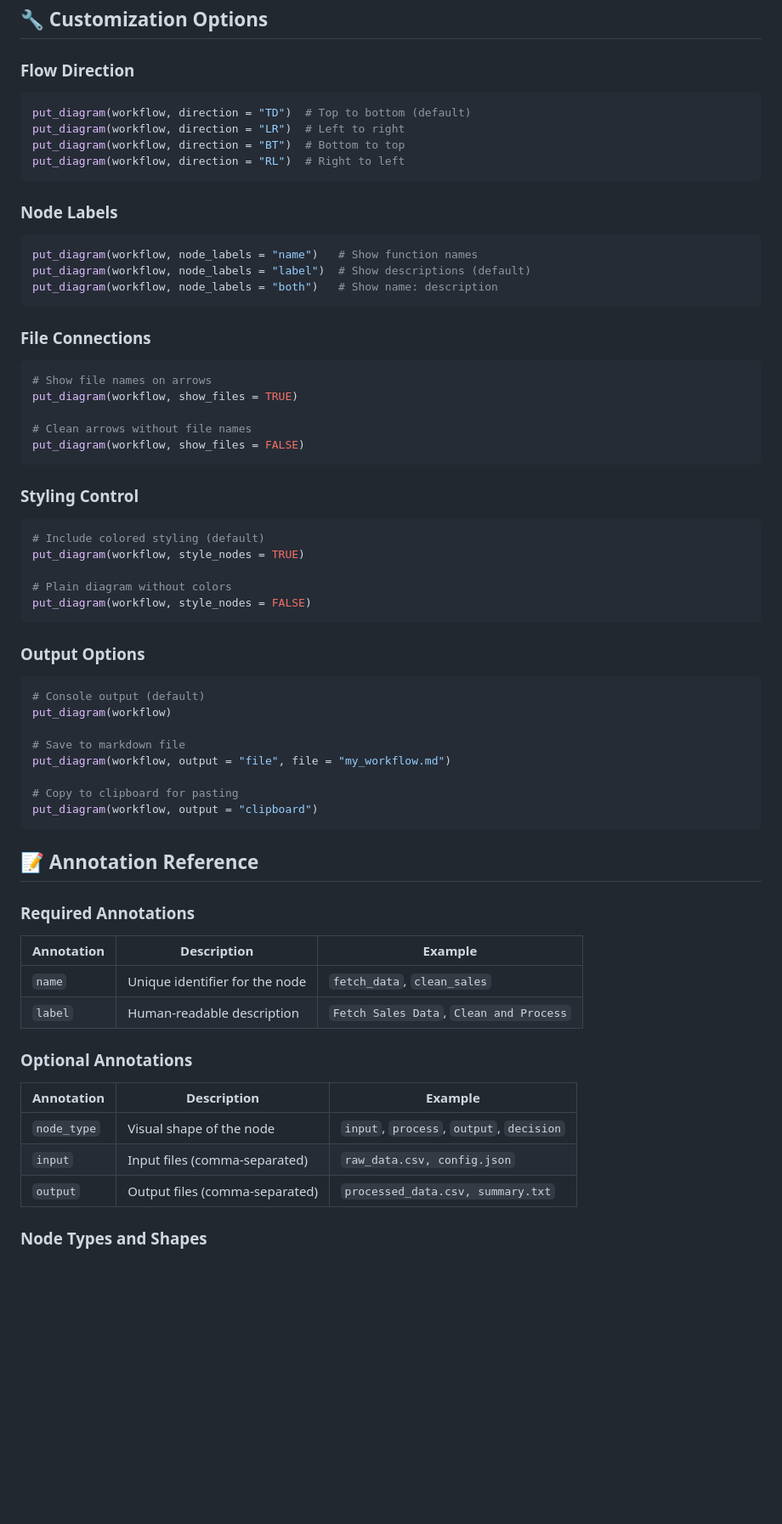
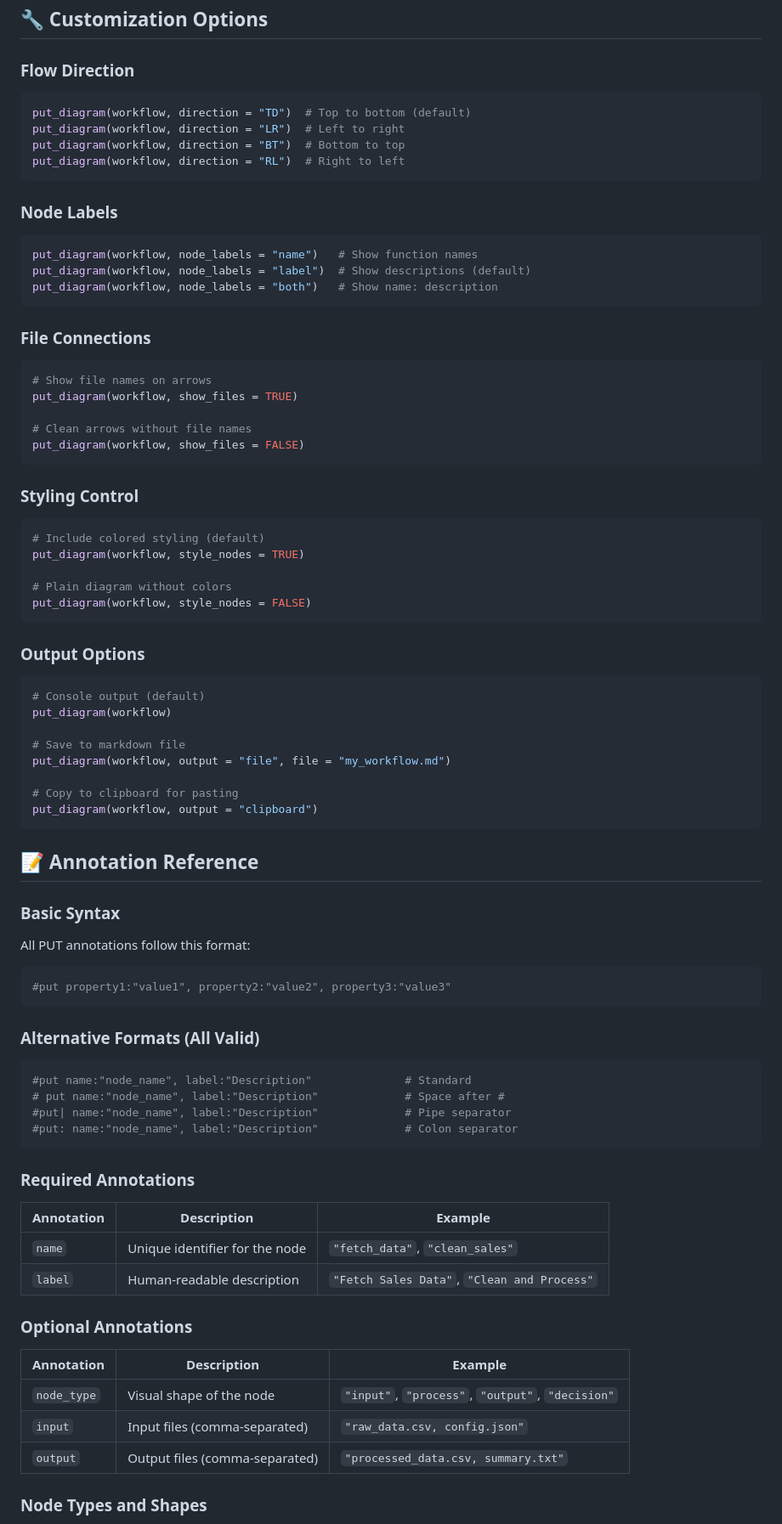
Before and after one commit to pjt222/putior, a Markdown page: README.md, the part around one of its changes. Shown at 85% size. Drawn GitHub-style; blank space fills up the shorter version.

````diff
--- a/README.md
+++ b/README.md
@@ -350,7 +330,7 @@ for(theme in themes) {
 
 ### Flow Direction
 
-``` r
+```r
 put_diagram(workflow, direction = "TD")  # Top to bottom (default)
 put_diagram(workflow, direction = "LR")  # Left to right
 put_diagram(workflow, direction = "BT")  # Bottom to top
@@ -359,7 +339,7 @@ put_diagram(workflow, direction = "RL")  # Right to left
 
 ### Node Labels
 
-``` r
+```r
 put_diagram(workflow, node_labels = "name")   # Show function names
 put_diagram(workflow, node_labels = "label")  # Show descriptions (default)
 put_diagram(workflow, node_labels = "both")   # Show name: description
@@ -367,7 +347,7 @@ put_diagram(workflow, node_labels = "both")   # Show name: description
 
 ### File Connections
 
-``` r
+```r
 # Show file names on arrows
 put_diagram(workflow, show_files = TRUE)
 
@@ -377,7 +357,7 @@ put_diagram(workflow, show_files = FALSE)
 
 ### Styling Control
 
-``` r
+```r
 # Include colored styling (default)
 put_diagram(workflow, style_nodes = TRUE)
 
@@ -387,7 +367,7 @@ put_diagram(workflow, style_nodes = FALSE)
 
 ### Output Options
 
-``` r
+```r
 # Console output (default)
 put_diagram(workflow)
 
@@ -400,20 +380,36 @@ put_diagram(workflow, output = "clipboard")
 
 ## 📝 Annotation Reference
 
+### Basic Syntax
+
+All PUT annotations follow this format:
+```r
+#put property1:"value1", property2:"value2", property3:"value3"
+```
+
+### Alternative Formats (All Valid)
+
+```r
+#put name:"node_name", label:"Description"              # Standard
+# put name:"node_name", label:"Description"             # Space after #
+#put| name:"node_name", label:"Description"             # Pipe separator
+#put: name:"node_name", label:"Description"             # Colon separator
+```
+
 ### Required Annotations
 
 | Annotation | Description | Example |
-|-------------------------|---------------------------|-------------------|
-| `name` | Unique identifier for the node | `fetch_data`, `clean_sales` |
-| `label` | Human-readable description | `Fetch Sales Data`, `Clean and Process` |
+|------------|-------------|---------|
+| `name` | Unique identifier for the node | `"fetch_data"`, `"clean_sales"` |
+| `label` | Human-readable description | `"Fetch Sales Data"`, `"Clean and Process"` |
 
 ### Optional Annotations
 
 | Annotation | Description | Example |
-|-------------------------|---------------------------|-------------------|
-| `node_type` | Visual shape of the node | `input`, `process`, `output`, `decision` |
-| `input` | Input files (comma-separated) | `raw_data.csv, config.json` |
-| `output` | Output files (comma-separated) | `processed_data.csv, summary.txt` |
+|------------|-------------|---------|
+| `node_type` | Visual shape of the node | `"input"`, `"process"`, `"output"`, `"decision"` |
+| `input` | Input files (comma-separated) | `"raw_data.csv, config.json"` |
+| `output` | Output files (comma-separated) | `"processed_data.csv, summary.txt"` |
 
 ### Node Types and Shapes
 
````
Also changed, not shown: other parts of README.md (+128 -97 lines).
